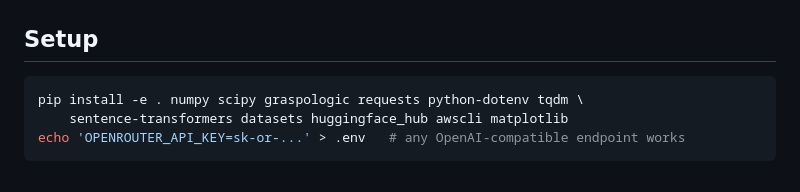
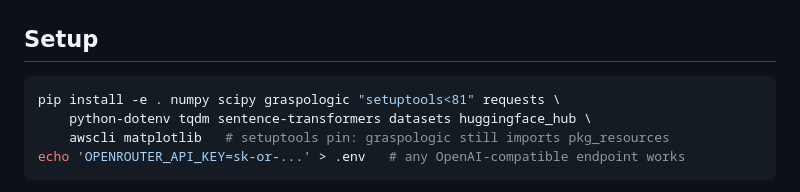
Before and after one commit to jataware/dkps, a Markdown page: README.md, the part around the change. Rendered like a GitHub page.

Commit message:
README: pin setuptools<81 (graspologic imports pkg_resources; caught on clean machine)
Co-Authored-By: Claude Fable 5 <noreply@anthropic.com>
Claude-Session: https://claude.ai/code/session_01RGusFFXzoPTkSKgzzDLjNv

````diff
--- a/README.md
+++ b/README.md
@@ -33,8 +33,9 @@ notes/summary.tex       the write-up (pdflatex notes/summary.tex)
 ## Setup
 
 ```bash
-pip install -e . numpy scipy graspologic requests python-dotenv tqdm \
-    sentence-transformers datasets huggingface_hub awscli matplotlib
+pip install -e . numpy scipy graspologic "setuptools<81" requests \
+    python-dotenv tqdm sentence-transformers datasets huggingface_hub \
+    awscli matplotlib   # setuptools pin: graspologic still imports pkg_resources
 echo 'OPENROUTER_API_KEY=sk-or-...' > .env   # any OpenAI-compatible endpoint works
 ```
 
````
